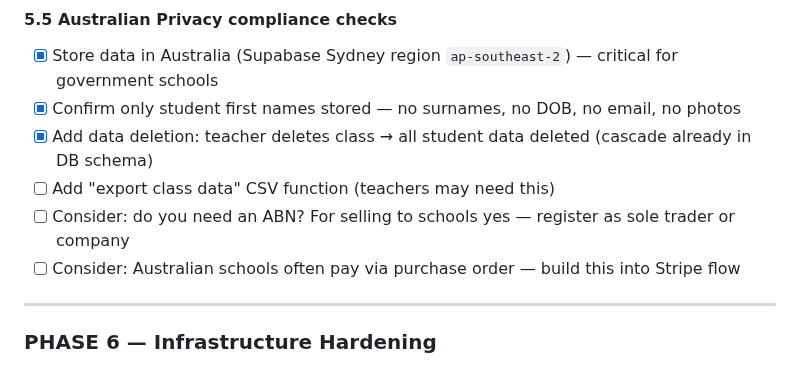
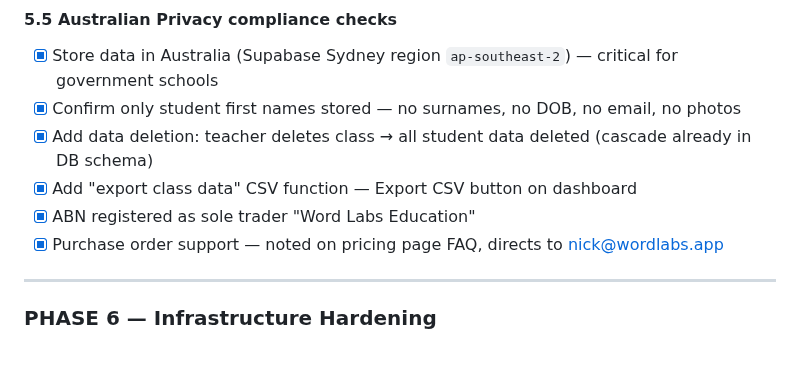
Before and after one commit to NickD135/morphology-builder, a Markdown page: CLAUDE.md, the part around the change. Rendered like a GitHub page.

Commit message:
docs: mark Phase 5 (Legal & Compliance) as complete
Co-Authored-By: Claude Opus 4.6 (1M context) <noreply@anthropic.com>

```diff
--- a/CLAUDE.md
+++ b/CLAUDE.md
@@ -458,9 +458,9 @@ This replaces the hardcoded `MorphemeLab` password with real Supabase Auth accou
 - [x] Store data in Australia (Supabase Sydney region `ap-southeast-2`) — critical for government schools
 - [x] Confirm only student first names stored — no surnames, no DOB, no email, no photos
 - [x] Add data deletion: teacher deletes class → all student data deleted (cascade already in DB schema)
-- [ ] Add "export class data" CSV function (teachers may need this)
-- [ ] Consider: do you need an ABN? For selling to schools yes — register as sole trader or company
-- [ ] Consider: Australian schools often pay via purchase order — build this into Stripe flow
+- [x] Add "export class data" CSV function — Export CSV button on dashboard
+- [x] ABN registered as sole trader "Word Labs Education"
+- [x] Purchase order support — noted on pricing page FAQ, directs to nick@wordlabs.app
 
 ---
 
```
